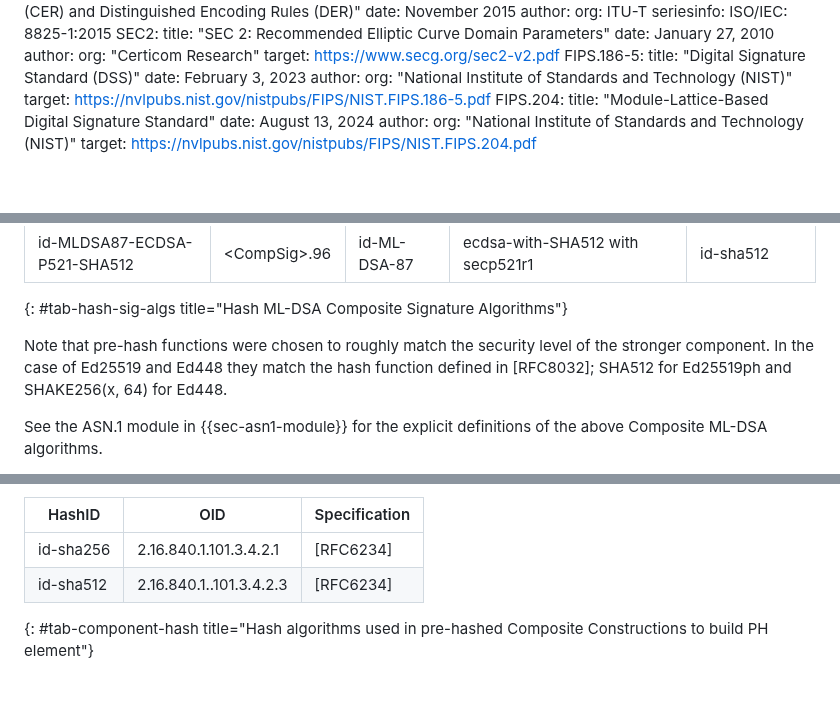
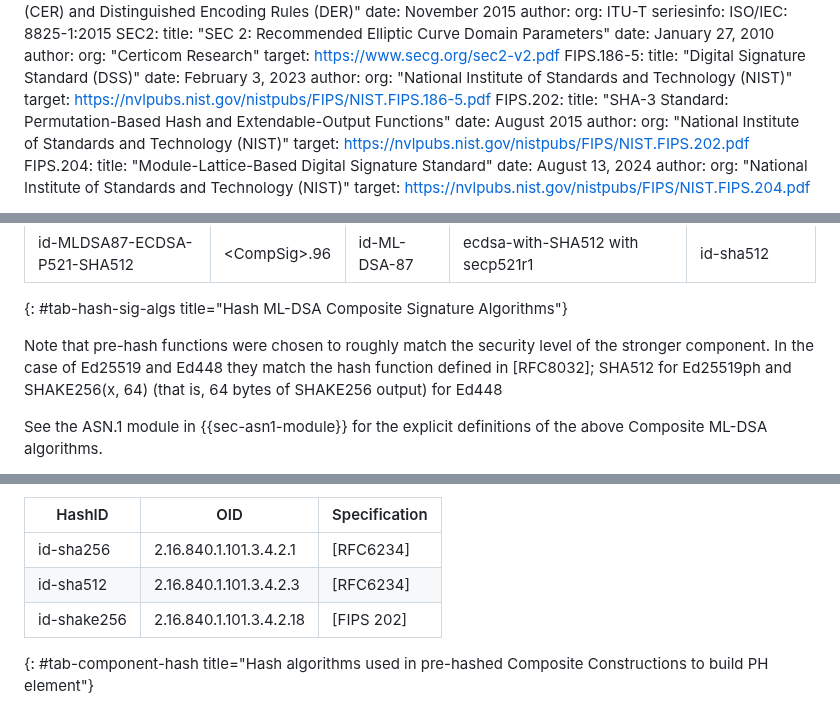
Before and after one commit to lamps-wg/draft-composite-sigs, a Markdown page: draft-ietf-lamps-pq-composite-sigs.md, 3 parts joined by grey strips. GitHub-like rendering; blank space fills up the shorter version.

Commit message:
Issue 159
Updating references to SHAKE

```diff
--- a/draft-ietf-lamps-pq-composite-sigs.md
+++ b/draft-ietf-lamps-pq-composite-sigs.md
@@ -104,6 +104,12 @@ normative:
     author:
       org: "National Institute of Standards and Technology (NIST)"
     target: https://nvlpubs.nist.gov/nistpubs/FIPS/NIST.FIPS.186-5.pdf
+  FIPS.202:
+    title: "SHA-3 Standard: Permutation-Based Hash and Extendable-Output Functions"
+    date: August 2015
+    author:
+      org: "National Institute of Standards and Technology (NIST)"
+    target: https://nvlpubs.nist.gov/nistpubs/FIPS/NIST.FIPS.202.pdf
   FIPS.204:
     title: "Module-Lattice-Based Digital Signature Standard"
     date: August 13, 2024
@@ -980,7 +986,7 @@ Composite-ML-DSA Signature public key types:
 | id-MLDSA87-ECDSA-P521-SHA512            | &lt;CompSig&gt;.96   | id-ML-DSA-87 | ecdsa-with-SHA512 with secp521r1       | id-sha512 |
 {: #tab-hash-sig-algs title="Hash ML-DSA Composite Signature Algorithms"}
 
-Note that pre-hash functions were chosen to roughly match the security level of the stronger component. In the case of Ed25519 and Ed448 they match the hash function defined in [RFC8032]; SHA512 for Ed25519ph and SHAKE256(x, 64) for Ed448.
+Note that pre-hash functions were chosen to roughly match the security level of the stronger component. In the case of Ed25519 and Ed448 they match the hash function defined in [RFC8032]; SHA512 for Ed25519ph and SHAKE256(x, 64) (that is, 64 bytes of SHAKE256 output) for Ed448
 
 See the ASN.1 module in {{sec-asn1-module}} for the explicit definitions of the above Composite ML-DSA algorithms.
 
@@ -1363,7 +1369,8 @@ This section provides references to the full specification of the algorithms use
 | HashID | OID | Specification |
 | ----------- | ----------- | ----------- |
 | id-sha256 | 2.16.840.1.101.3.4.2.1 | [RFC6234] |
-| id-sha512 | 2.16.840.1..101.3.4.2.3 | [RFC6234] |
+| id-sha512 | 2.16.840.1.101.3.4.2.3 | [RFC6234] |
+| id-shake256 | 2.16.840.1.101.3.4.2.18 | [FIPS 202] |
 {: #tab-component-hash title="Hash algorithms used in pre-hashed Composite Constructions to build PH element"}
 
 # Component AlgorithmIdentifiers for Public Keys and Signatures
```
